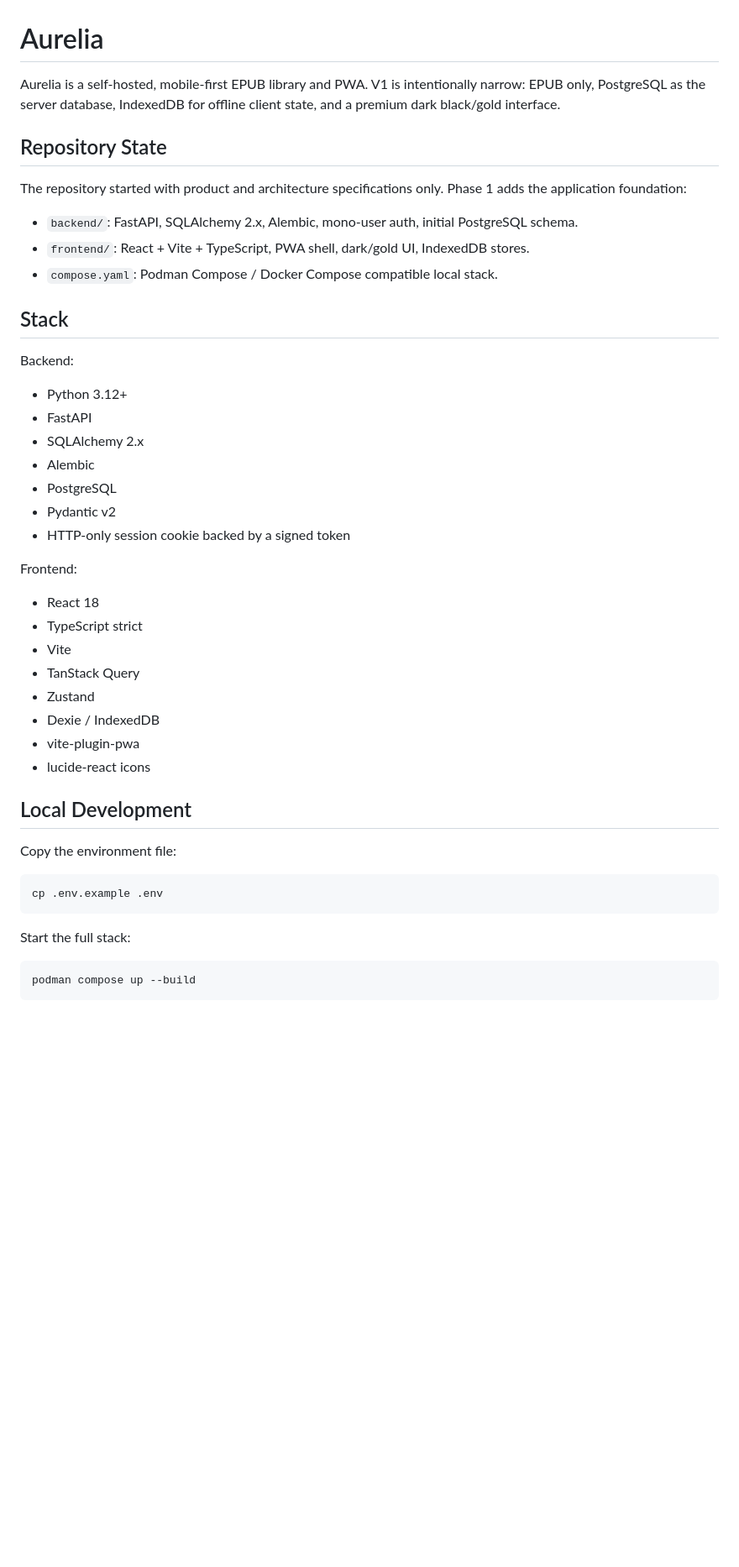
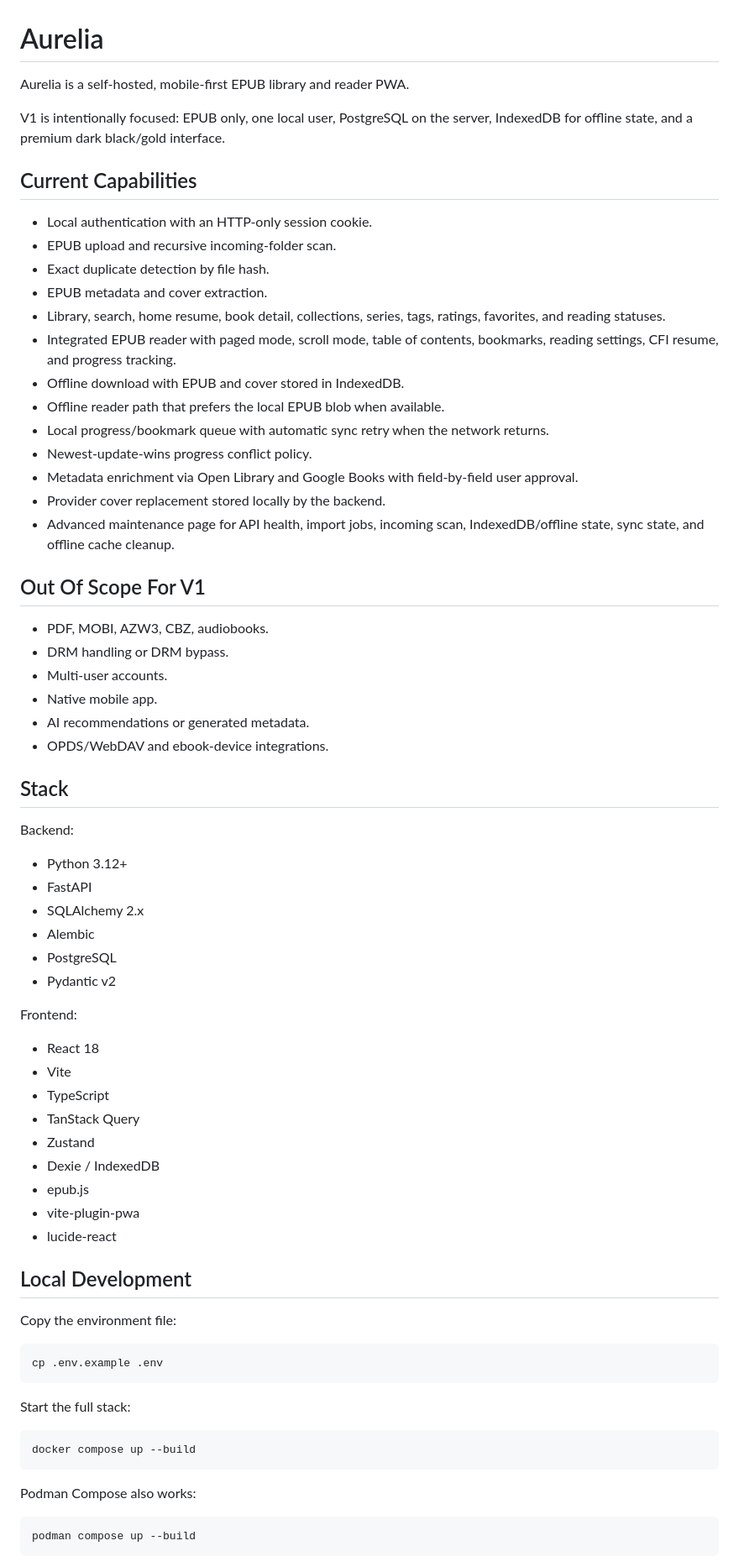
Before and after one commit to BYTOOX/ebook-manager, a Markdown page: README.md, the part around one of its changes. Shown at 84% size. GitHub-like rendering; blank space fills up the shorter version.

````diff
--- a/README.md
+++ b/README.md
@@ -1,17 +1,34 @@
 # Aurelia
 
-Aurelia is a self-hosted, mobile-first EPUB library and PWA. V1 is intentionally narrow:
-EPUB only, PostgreSQL as the server database, IndexedDB for offline client state, and a
-premium dark black/gold interface.
+Aurelia is a self-hosted, mobile-first EPUB library and reader PWA.
 
-## Repository State
+V1 is intentionally focused: EPUB only, one local user, PostgreSQL on the server,
+IndexedDB for offline state, and a premium dark black/gold interface.
 
-The repository started with product and architecture specifications only. Phase 1 adds the
-application foundation:
+## Current Capabilities
 
-- `backend/`: FastAPI, SQLAlchemy 2.x, Alembic, mono-user auth, initial PostgreSQL schema.
-- `frontend/`: React + Vite + TypeScript, PWA shell, dark/gold UI, IndexedDB stores.
-- `compose.yaml`: Podman Compose / Docker Compose compatible local stack.
+- Local authentication with an HTTP-only session cookie.
+- EPUB upload and recursive incoming-folder scan.
+- Exact duplicate detection by file hash.
+- EPUB metadata and cover extraction.
+- Library, search, home resume, book detail, collections, series, tags, ratings, favorites, and reading statuses.
+- Integrated EPUB reader with paged mode, scroll mode, table of contents, bookmarks, reading settings, CFI resume, and progress tracking.
+- Offline download with EPUB and cover stored in IndexedDB.
+- Offline reader path that prefers the local EPUB blob when available.
+- Local progress/bookmark queue with automatic sync retry when the network returns.
+- Newest-update-wins progress conflict policy.
+- Metadata enrichment via Open Library and Google Books with field-by-field user approval.
+- Provider cover replacement stored locally by the backend.
+- Advanced maintenance page for API health, import jobs, incoming scan, IndexedDB/offline state, sync state, and offline cache cleanup.
+
+## Out Of Scope For V1
+
+- PDF, MOBI, AZW3, CBZ, audiobooks.
+- DRM handling or DRM bypass.
+- Multi-user accounts.
+- Native mobile app.
+- AI recommendations or generated metadata.
+- OPDS/WebDAV and ebook-device integrations.
 
 ## Stack
 
@@ -23,18 +40,18 @@ Backend:
 - Alembic
 - PostgreSQL
 - Pydantic v2
-- HTTP-only session cookie backed by a signed token
 
 Frontend:
 
 - React 18
-- TypeScript strict
 - Vite
+- TypeScript
 - TanStack Query
 - Zustand
 - Dexie / IndexedDB
+- epub.js
 - vite-plugin-pwa
-- lucide-react icons
+- lucide-react
 
 ## Local Development
 
@@ -47,6 +64,12 @@ cp .env.example .env
 Start the full stack:
 
 ```bash
+docker compose up --build
+```
+
+Podman Compose also works:
+
+```bash
 podman compose up --build
 ```
 
````
Also changed, not shown: other parts of README.md (+49 -63 lines).
